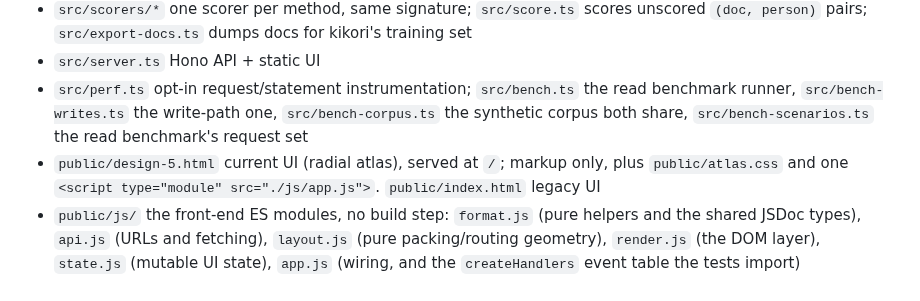
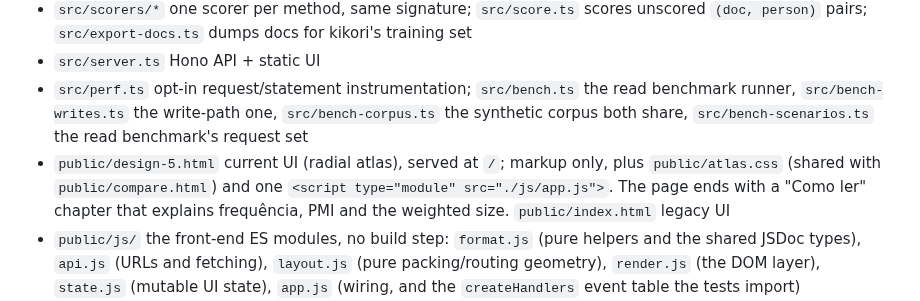
Before and after one commit to walteraandrade/rashomon, a Markdown page: README.md, the part around the change. Drawn GitHub-style.

Commit message:
Redesign atlas and compare pages as one reading page with a Como ler chapter

```diff
--- a/README.md
+++ b/README.md
@@ -281,7 +281,7 @@ Each is read as whole hours, floor 1 (0 for the stale window), ceiling 168 (a we
 - `src/scorers/*` one scorer per method, same signature; `src/score.ts` scores unscored `(doc, person)` pairs; `src/export-docs.ts` dumps docs for kikori's training set
 - `src/server.ts` Hono API + static UI
 - `src/perf.ts` opt-in request/statement instrumentation; `src/bench.ts` the read benchmark runner, `src/bench-writes.ts` the write-path one, `src/bench-corpus.ts` the synthetic corpus both share, `src/bench-scenarios.ts` the read benchmark's request set
-- `public/design-5.html` current UI (radial atlas), served at `/`; markup only, plus `public/atlas.css` and one `<script type="module" src="./js/app.js">`. `public/index.html` legacy UI
+- `public/design-5.html` current UI (radial atlas), served at `/`; markup only, plus `public/atlas.css` (shared with `public/compare.html`) and one `<script type="module" src="./js/app.js">`. The page ends with a "Como ler" chapter that explains frequência, PMI and the weighted size. `public/index.html` legacy UI
 - `public/js/` the front-end ES modules, no build step: `format.js` (pure helpers and the shared JSDoc types), `api.js` (URLs and fetching), `layout.js` (pure packing/routing geometry), `render.js` (the DOM layer), `state.js` (mutable UI state), `app.js` (wiring, and the `createHandlers` event table the tests import)
 - `docs/designs/` archived design alternatives (`design-1..4`, `design-6`, `graph-lab`, `graph-circle-lab`, `designs.html`), kept for reference and not served
 - `test/` node:test suites; `test/fixture.ts` seeds the in-memory database
```
Also changed, not shown: CLAUDE.md (+2 -2 lines), docs/screenshots/leitura-compare.png (added), docs/screenshots/leitura-desktop.png (added), docs/screenshots/leitura-mobile.png (added), docs/screenshots/leitura-selected.png (added), 9 other files.
